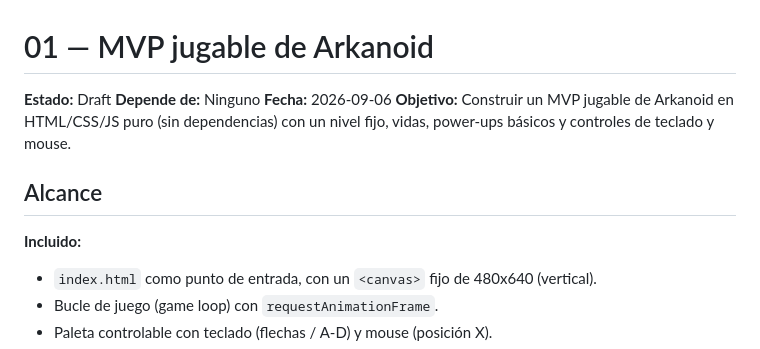
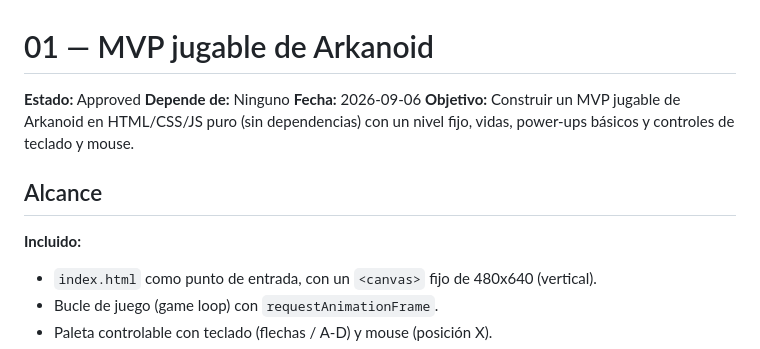
Before and after one commit to Crist12Cc/claude-arkanoid, a Markdown page: specs/01-mvp-jugable.md, the part around one of its changes. Drawn GitHub-style.

Commit message:
feat: actualizar estado del MVP a aprobado y ajustar alcance

```diff
--- a/specs/01-mvp-jugable.md
+++ b/specs/01-mvp-jugable.md
@@ -1,6 +1,6 @@
 # 01 — MVP jugable de Arkanoid
 
-**Estado:** Draft
+**Estado:** Approved
 **Depende de:** Ninguno
 **Fecha:** 2026-09-06
 **Objetivo:** Construir un MVP jugable de Arkanoid en HTML/CSS/JS puro (sin dependencias) con un nivel fijo, vidas, power-ups básicos y controles de teclado y mouse.
@@ -8,6 +8,7 @@
 ## Alcance
 
 **Incluido:**
+
 - `index.html` como punto de entrada, con un `<canvas>` fijo de 480x640 (vertical).
 - Bucle de juego (game loop) con `requestAnimationFrame`.
 - Paleta controlable con teclado (flechas / A-D) y mouse (posición X).
```
Also changed, not shown: other parts of specs/01-mvp-jugable.md (+2 -1 lines).
